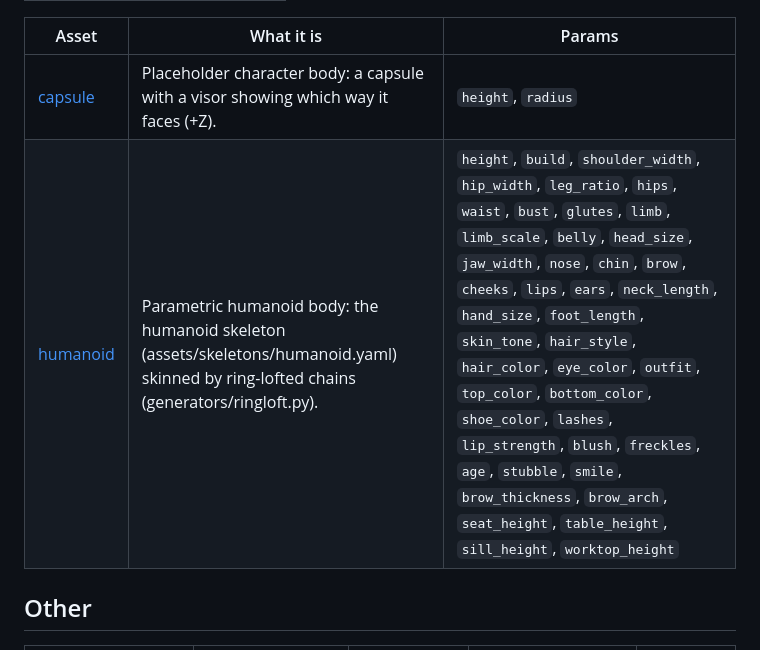
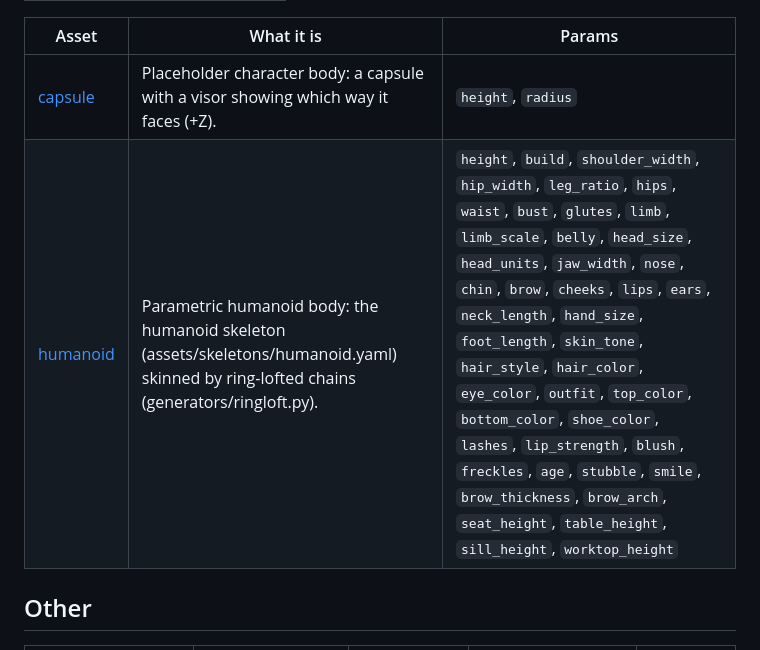
Before and after one commit to falldaysoft/geogen, a Markdown page: docs/catalogue/README.md, the part around the change. GitHub-like rendering.

```diff
--- a/docs/catalogue/README.md
+++ b/docs/catalogue/README.md
@@ -369,7 +369,7 @@ place:
 | Asset | What it is | Params |
 | --- | --- | --- |
 | [capsule](assets/capsule.md) | Placeholder character body: a capsule with a visor showing which way it faces (+Z). | `height`, `radius` |
-| [humanoid](assets/humanoid.md) | Parametric humanoid body: the humanoid skeleton (assets/skeletons/humanoid.yaml) skinned by ring-lofted chains (generators/ringloft.py). | `height`, `build`, `shoulder_width`, `hip_width`, `leg_ratio`, `hips`, `waist`, `bust`, `glutes`, `limb`, `limb_scale`, `belly`, `head_size`, `jaw_width`, `nose`, `chin`, `brow`, `cheeks`, `lips`, `ears`, `neck_length`, `hand_size`, `foot_length`, `skin_tone`, `hair_style`, `hair_color`, `eye_color`, `outfit`, `top_color`, `bottom_color`, `shoe_color`, `lashes`, `lip_strength`, `blush`, `freckles`, `age`, `stubble`, `smile`, `brow_thickness`, `brow_arch`, `seat_height`, `table_height`, `sill_height`, `worktop_height` |
+| [humanoid](assets/humanoid.md) | Parametric humanoid body: the humanoid skeleton (assets/skeletons/humanoid.yaml) skinned by ring-lofted chains (generators/ringloft.py). | `height`, `build`, `shoulder_width`, `hip_width`, `leg_ratio`, `hips`, `waist`, `bust`, `glutes`, `limb`, `limb_scale`, `belly`, `head_size`, `head_units`, `jaw_width`, `nose`, `chin`, `brow`, `cheeks`, `lips`, `ears`, `neck_length`, `hand_size`, `foot_length`, `skin_tone`, `hair_style`, `hair_color`, `eye_color`, `outfit`, `top_color`, `bottom_color`, `shoe_color`, `lashes`, `lip_strength`, `blush`, `freckles`, `age`, `stubble`, `smile`, `brow_thickness`, `brow_arch`, `seat_height`, `table_height`, `sill_height`, `worktop_height` |
 
 ## Other
 
```
Also changed, not shown: docs/clothing.md (+2 -1 lines), docs/dev/characters.md (+1 -1 lines), docs/catalogue/img/humanoid.png, docs/catalogue/img/humanoid_views.png, 6 other files.
